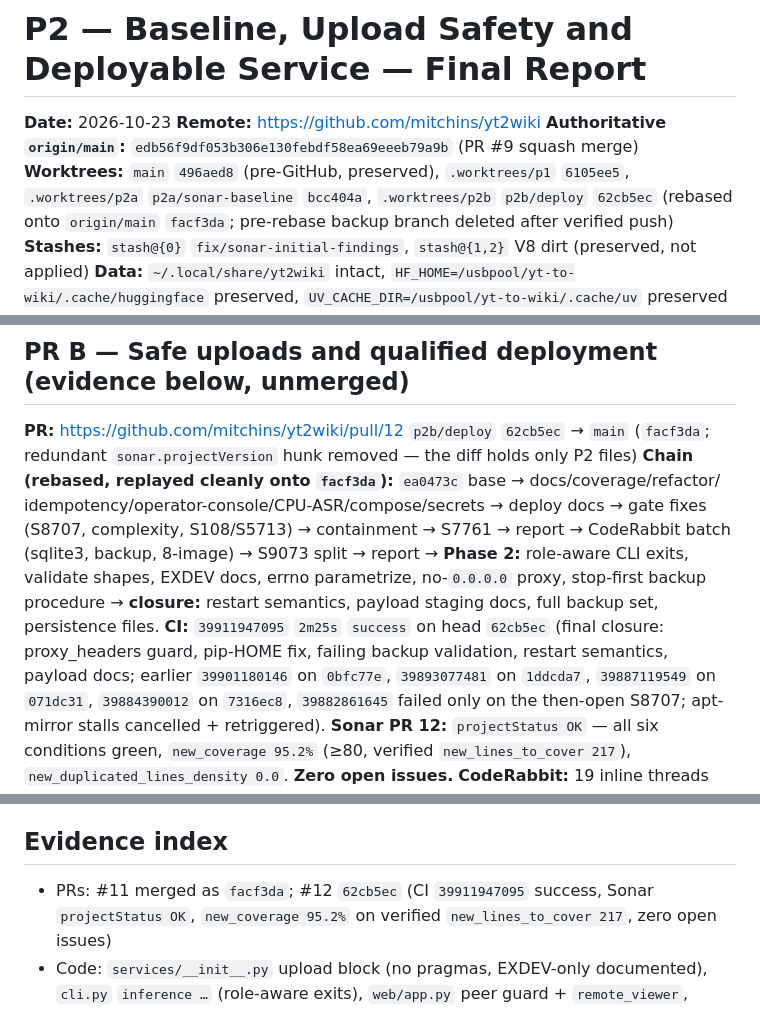
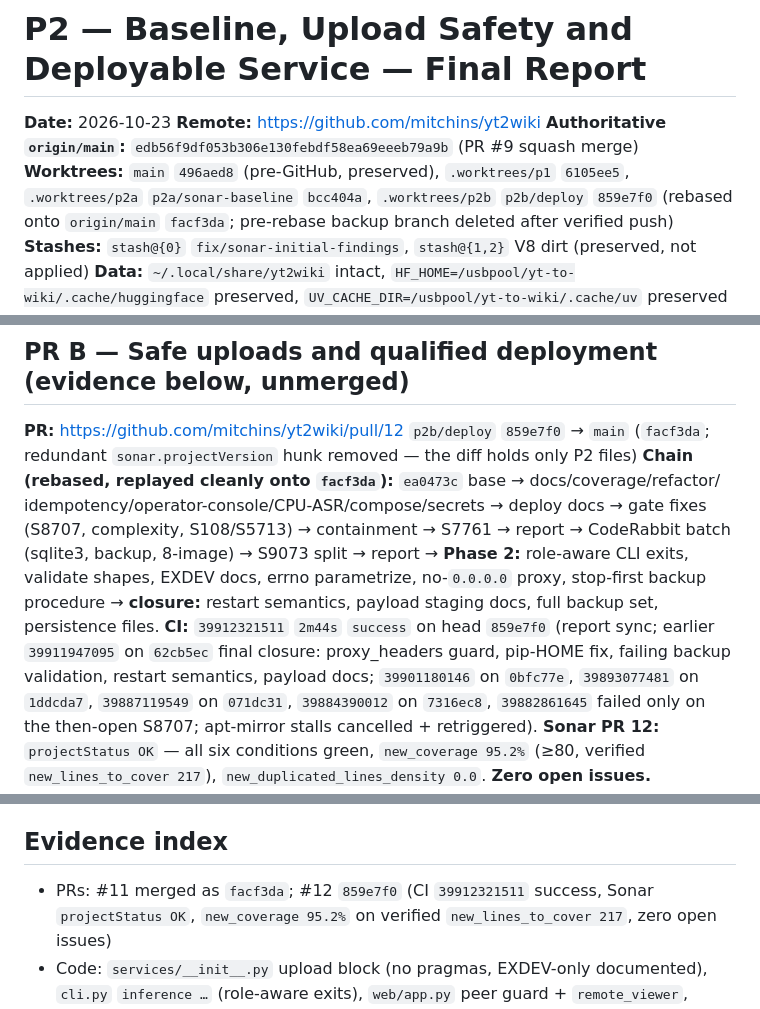
Before and after one commit to mitchins/yt2wiki, a Markdown page: docs/quality/P2_FINAL_REPORT.md, 3 parts joined by grey strips. Drawn GitHub-style.

Commit message:
docs: final head and CI mapping

```diff
--- a/docs/quality/P2_FINAL_REPORT.md
+++ b/docs/quality/P2_FINAL_REPORT.md
@@ -4,7 +4,7 @@
 **Remote:** https://github.com/mitchins/yt2wiki
 **Authoritative `origin/main`:** `edb56f9df053b306e130febdf58ea69eeeb79a9b` (PR #9 squash merge)
 **Worktrees:** `main` `496aed8` (pre-GitHub, preserved), `.worktrees/p1` `6105ee5`,
-`.worktrees/p2a` `p2a/sonar-baseline` `bcc404a`, `.worktrees/p2b` `p2b/deploy` `62cb5ec`
+`.worktrees/p2a` `p2a/sonar-baseline` `bcc404a`, `.worktrees/p2b` `p2b/deploy` `859e7f0`
 (rebased onto `origin/main` `facf3da`; pre-rebase backup branch deleted after verified push)
 **Stashes:** `stash@{0}` `fix/sonar-initial-findings`, `stash@{1,2}` V8 dirt (preserved, not applied)
 **Data:** `~/.local/share/yt2wiki` intact, `HF_HOME=/usbpool/yt-to-wiki/.cache/huggingface` preserved,
@@ -32,7 +32,7 @@ and its now-redundant `sonar.projectVersion=0.1.0` hunk removed for a clean diff
 
 ## PR B — Safe uploads and qualified deployment (evidence below, unmerged)
 
-**PR:** https://github.com/mitchins/yt2wiki/pull/12 `p2b/deploy` `62cb5ec` → `main`
+**PR:** https://github.com/mitchins/yt2wiki/pull/12 `p2b/deploy` `859e7f0` → `main`
 (`facf3da`; redundant `sonar.projectVersion` hunk removed — the diff holds only P2 files)
 **Chain (rebased, replayed cleanly onto `facf3da`):** `ea0473c` base → docs/coverage/refactor/
 idempotency/operator-console/CPU-ASR/compose/secrets → deploy docs → gate fixes (S8707,
@@ -40,8 +40,9 @@ complexity, S108/S5713) → containment → S7761 → report → CodeRabbit batc
 8-image) → S9073 split → report → **Phase 2:** role-aware CLI exits, validate shapes,
 EXDEV docs, errno parametrize, no-`0.0.0.0` proxy, stop-first backup procedure →
 **closure:** restart semantics, payload staging docs, full backup set, persistence files.
-**CI:** `39911947095` `2m25s` `success` on head `62cb5ec` (final closure: proxy_headers guard,
-pip-HOME fix, failing backup validation, restart semantics, payload docs; earlier `39901180146`
+**CI:** `39912321511` `2m44s` `success` on head `859e7f0` (report sync; earlier `39911947095`
+on `62cb5ec` final closure: proxy_headers guard, pip-HOME fix, failing backup validation,
+restart semantics, payload docs; `39901180146`
 on `0bfc77e`, `39893077481` on `1ddcda7`, `39887119549` on `071dc31`, `39884390012` on `7316ec8`,
 `39882861645` failed only on the then-open S8707; apt-mirror stalls cancelled + retriggered).
 **Sonar PR 12:** `projectStatus OK` — all six conditions green, `new_coverage 95.2%` (≥80,
@@ -208,7 +209,7 @@ No merges performed. Blockers for #3 (Gemma) / #4 (Halogen) remain separate foll
 
 ## Evidence index
 
-- PRs: #11 merged as `facf3da`; #12 `62cb5ec` (CI `39911947095` success,
+- PRs: #11 merged as `facf3da`; #12 `859e7f0` (CI `39912321511` success,
   Sonar `projectStatus OK`, `new_coverage 95.2%` on verified `new_lines_to_cover 217`,
   zero open issues)
 - Code: `services/__init__.py` upload block (no pragmas, EXDEV-only documented),
```
